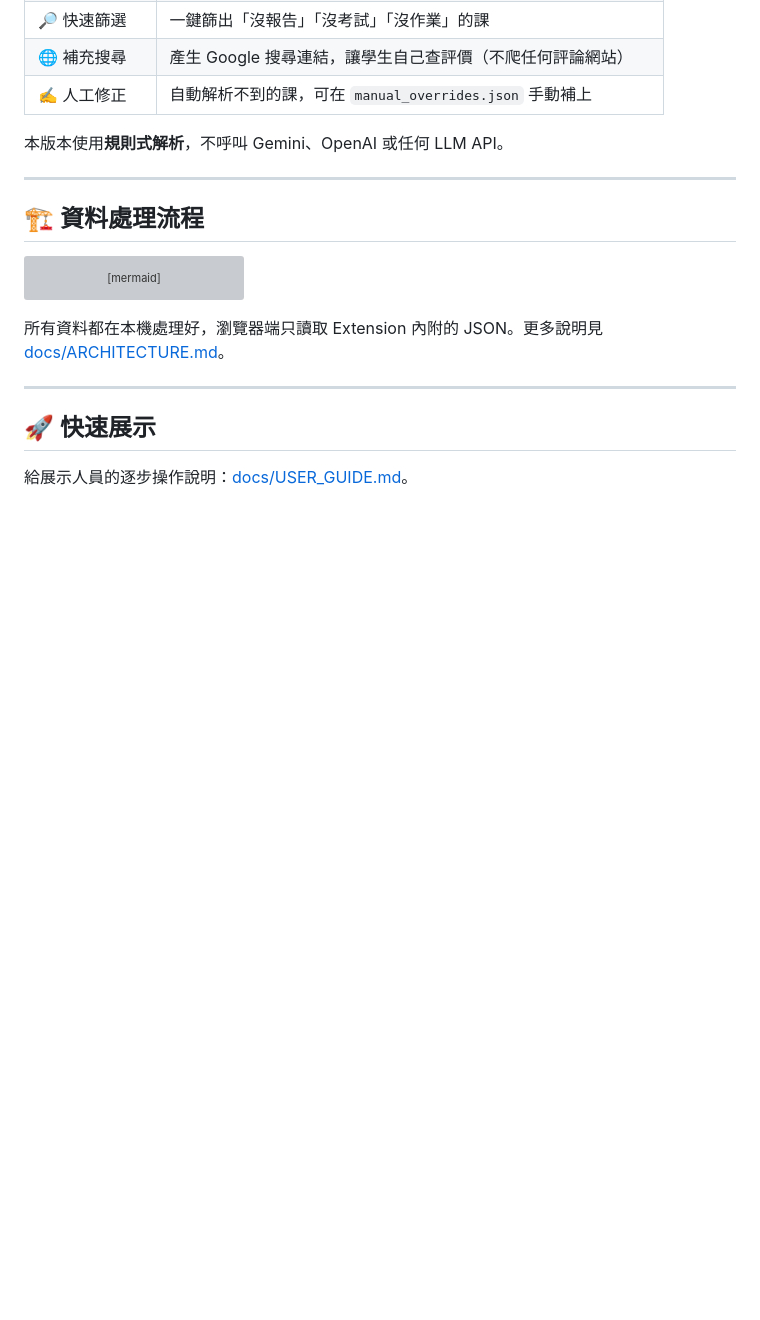
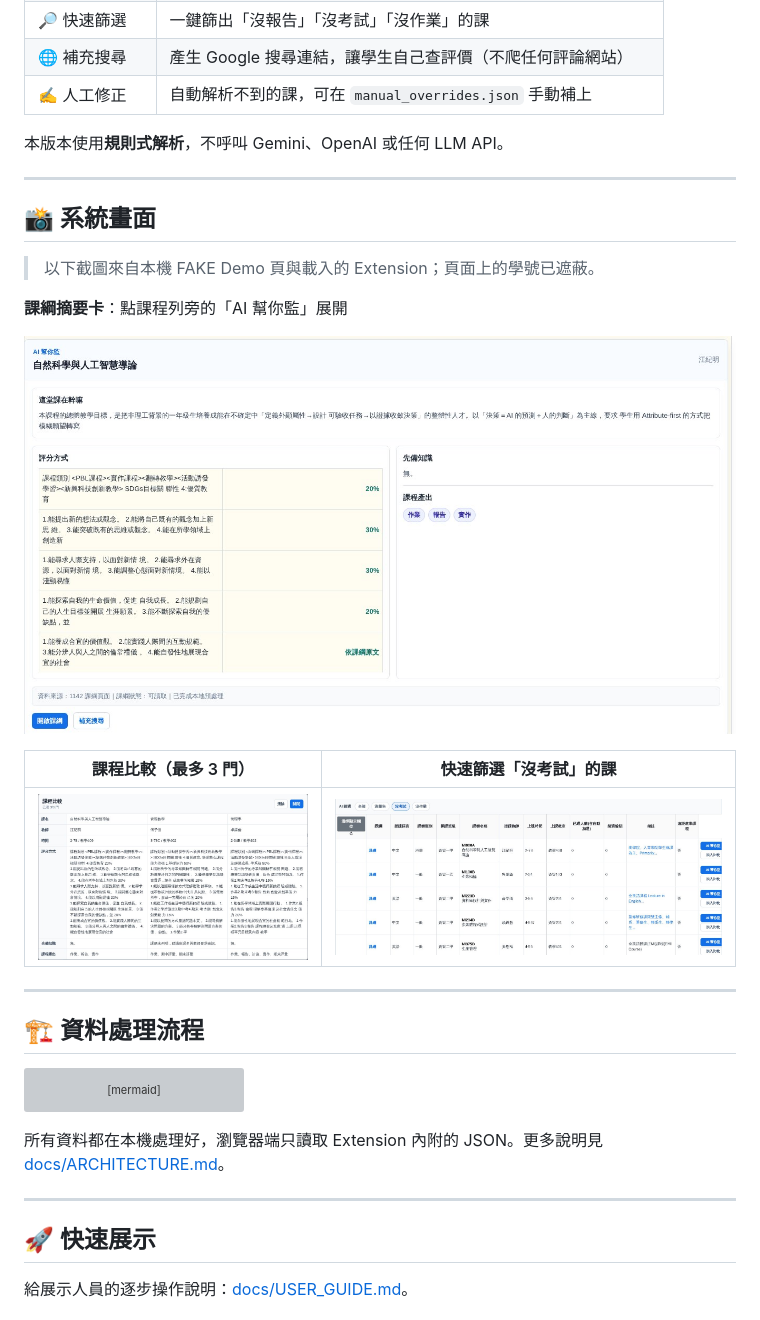
Before and after one commit to Johnnnny0823/CYCUPICKAS, a Markdown page: README.md, the part around the change. Rendered like a GitHub page; pictures changed too: docs/screenshots/compare.jpg (added), docs/screenshots/filter-no-exam.jpg (added), docs/screenshots/summary-card.jpg (added); blank space fills up the shorter version; grey boxes are pictures that could not be loaded.

Commit message:
Add system screenshots to README
Co-Authored-By: Claude Opus 5.5 <noreply@anthropic.com>
Claude-Session: https://claude.ai/code/session_017CA1Nk2yjAuL2V4T8y1BK3

```diff
--- a/README.md
+++ b/README.md
@@ -23,6 +23,20 @@
 | ✍️ 人工修正 | 自動解析不到的課，可在 `manual_overrides.json` 手動補上 |
 
 本版本使用**規則式解析**，不呼叫 Gemini、OpenAI 或任何 LLM API。
+
+---
+
+## 📸 系統畫面
+
+> 以下截圖來自本機 FAKE Demo 頁與載入的 Extension；頁面上的學號已遮蔽。
+
+**課綱摘要卡**：點課程列旁的「AI 幫你監」展開
+
+![課綱摘要卡](docs/screenshots/summary-card.jpg)
+
+| 課程比較（最多 3 門） | 快速篩選「沒考試」的課 |
+|---|---|
+| ![課程比較](docs/screenshots/compare.jpg) | ![沒考試篩選](docs/screenshots/filter-no-exam.jpg) |
 
 ---
 
```
Also changed, not shown: docs/screenshots/course-list.jpg (added).
